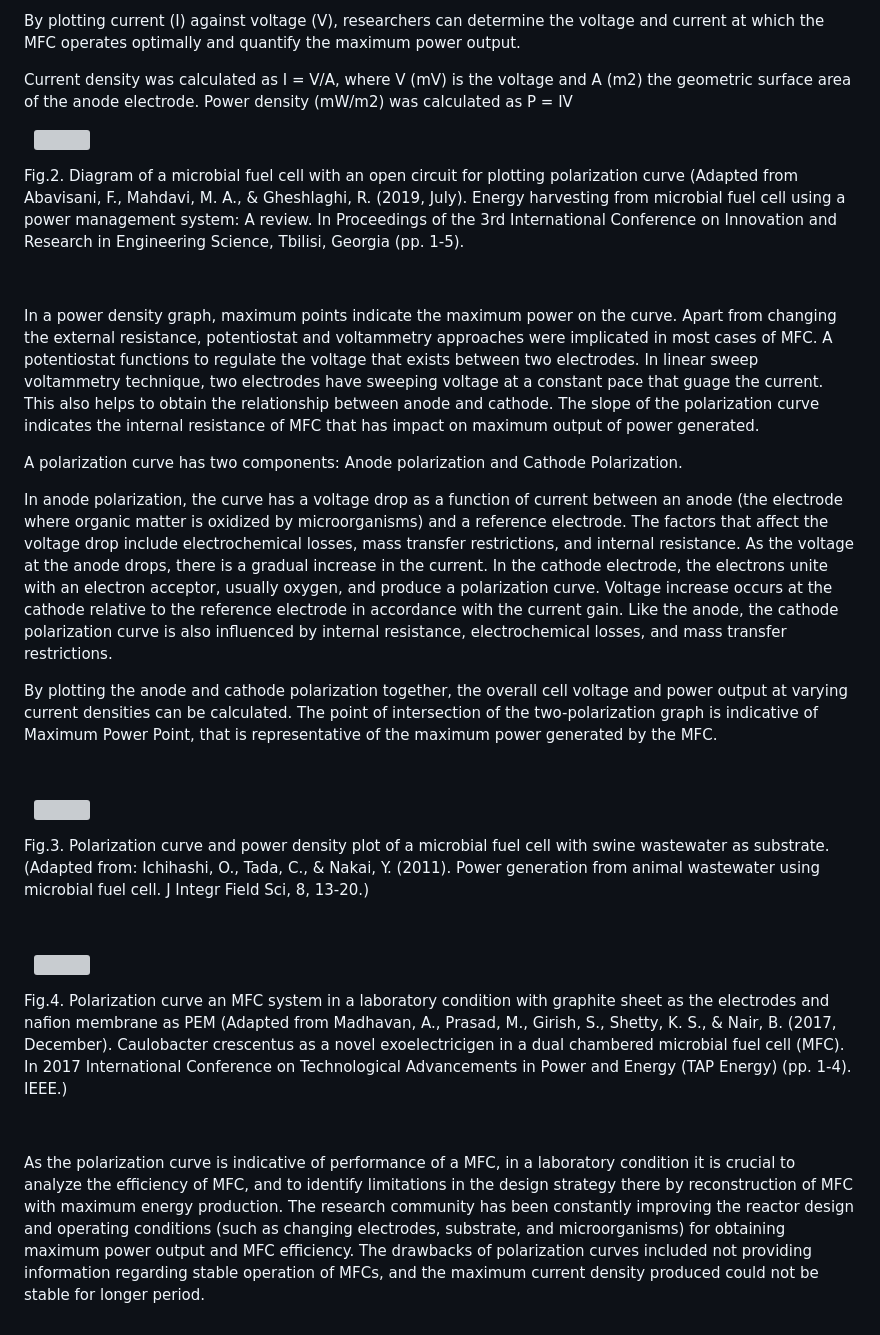
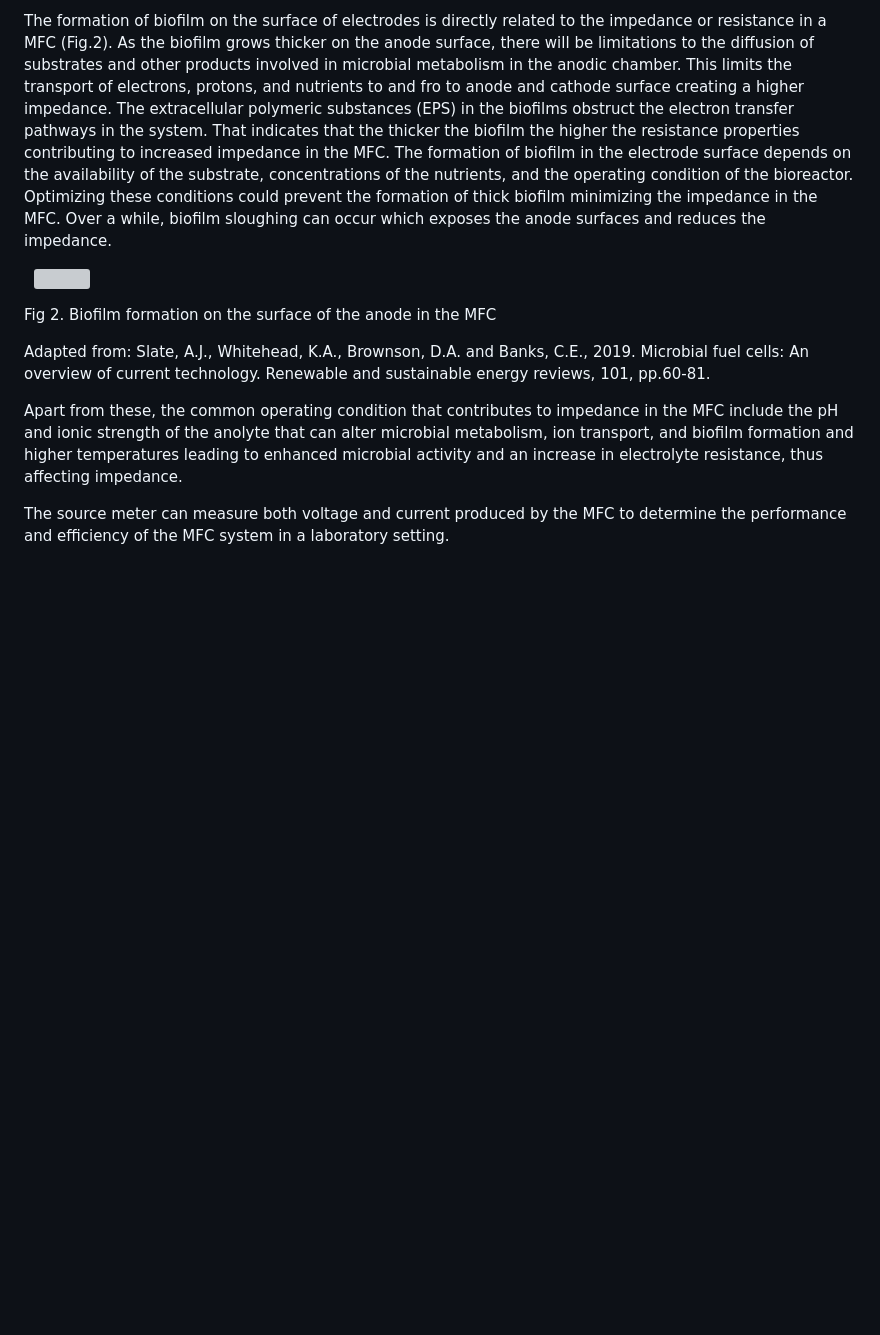
Before and after one commit to virtual-labs/exp-Impedance-resistance-au, a Markdown page: experiment/theory.md, the part around the change printed below. Drawn GitHub-style; blank space fills up the shorter version; grey boxes are pictures that could not be loaded.

```diff
--- a/experiment/theory.md
+++ b/experiment/theory.md
@@ -30,44 +35,13 @@ R = resistance of the load or resistor in Ohms (Ω).
 
-&nbsp;
-
-By plotting current (I) against voltage (V), researchers can determine the voltage and current at which the MFC operates optimally and quantify the maximum power output.
-
-Current density was calculated as I = V/A, where V (mV) is the voltage and A (m2) the geometric surface area of the anode electrode. Power density (mW/m2) was calculated as P = IV
-
-
+The formation of biofilm on the surface of electrodes is directly related to the impedance or resistance in a MFC (Fig.2). As the biofilm grows thicker on the anode surface, there will be limitations to the diffusion of substrates and other products involved in microbial metabolism in the anodic chamber. This limits the transport of electrons, protons, and nutrients to and fro to anode and cathode surface creating a higher impedance. The extracellular polymeric substances (EPS) in the biofilms obstruct the electron transfer pathways in the system.  That indicates that the thicker the biofilm the higher the resistance properties contributing to increased impedance in the MFC. The formation of biofilm in the electrode surface depends on the availability of the substrate, concentrations of the nutrients, and the operating condition of the bioreactor. Optimizing these conditions could prevent the formation of thick biofilm minimizing the impedance in the MFC. Over a while, biofilm sloughing can occur which exposes the anode surfaces and reduces the impedance.
 
 &nbsp;
 <img src="images/2.png" title="" />
 
-Fig.2. Diagram of a microbial fuel cell with an open circuit for plotting polarization curve (Adapted from Abavisani, F., Mahdavi, M. A., & Gheshlaghi, R. (2019, July). Energy harvesting from microbial fuel cell using a power management system: A review. In Proceedings of the 3rd International Conference on Innovation and Research in Engineering Science, Tbilisi, Georgia (pp. 1-5).
+Fig 2. Biofilm formation on the surface of the anode in the MFC
 
+Adapted from: Slate, A.J., Whitehead, K.A., Brownson, D.A. and Banks, C.E., 2019. Microbial fuel cells: An overview of current technology. Renewable and sustainable energy reviews, 101, pp.60-81.
 
-&nbsp;
+Apart from these, the common operating condition that contributes to impedance in the MFC include the pH and ionic strength of the anolyte that can alter microbial metabolism, ion transport, and biofilm formation and higher temperatures leading to enhanced microbial activity and an increase in electrolyte resistance, thus affecting impedance.
 
-In a power density graph, maximum points indicate the maximum power on the curve. Apart from changing the external resistance, potentiostat and voltammetry approaches were implicated in most cases of MFC. A potentiostat functions to regulate the voltage that exists between two electrodes. In linear sweep voltammetry technique, two electrodes have sweeping voltage at a constant pace that guage the current. This also helps to obtain the relationship between anode and cathode. The slope of the polarization curve indicates the internal resistance of MFC that has impact on maximum output of power generated.
-
-A polarization curve has two components: Anode polarization and Cathode Polarization.
-
-In anode polarization, the curve has a voltage drop as a function of current between an anode (the electrode where organic matter is oxidized by microorganisms) and a reference electrode. The factors that affect the voltage drop include electrochemical losses, mass transfer restrictions, and internal resistance. As the voltage at the anode drops, there is a gradual increase in the current. In the cathode electrode, the electrons unite with an electron acceptor, usually oxygen, and produce a polarization curve.  Voltage increase occurs at the cathode relative to the reference electrode in accordance with the current gain. Like the anode, the cathode polarization curve is also influenced by internal resistance, electrochemical losses, and mass transfer restrictions.
-
-By plotting the anode and cathode polarization together, the overall cell voltage and power output at varying current densities can be calculated. The point of intersection of the two-polarization graph is indicative of Maximum Power Point, that is representative of the maximum power generated by the MFC.
-
-&nbsp;
-
-&nbsp;
-<img src="images/3.png" title="" />
-
-Fig.3. Polarization curve and power density plot of a microbial fuel cell with swine wastewater as substrate. (Adapted from: Ichihashi, O., Tada, C., & Nakai, Y. (2011). Power generation from animal wastewater using microbial fuel cell. J Integr Field Sci, 8, 13-20.)
-
-&nbsp;
-
-
-&nbsp;
-<img src="images/4.png" title="" />
-
-
-Fig.4. Polarization curve an MFC system in a laboratory condition with graphite sheet as the electrodes and nafion membrane as PEM (Adapted from Madhavan, A., Prasad, M., Girish, S., Shetty, K. S., & Nair, B. (2017, December). Caulobacter crescentus as a novel exoelectricigen in a dual chambered microbial fuel cell (MFC). In 2017 International Conference on Technological Advancements in Power and Energy (TAP Energy) (pp. 1-4). IEEE.)
-
-&nbsp;
-
-As the polarization curve is indicative of performance of a MFC, in a laboratory condition it is crucial to analyze the efficiency of MFC, and to identify limitations in the design strategy there by reconstruction of MFC with maximum energy production. The research community has been constantly improving the reactor design and operating conditions (such as changing electrodes, substrate, and microorganisms) for obtaining maximum power output and MFC efficiency. The drawbacks of polarization curves included not providing information regarding stable operation of MFCs, and the maximum current density produced could not be stable for longer period.
+The source meter can measure both voltage and current produced by the MFC to determine the performance and efficiency of the MFC system in a laboratory setting.
```
Also changed, not shown: other parts of experiment/theory.md (+17 -12 lines).
